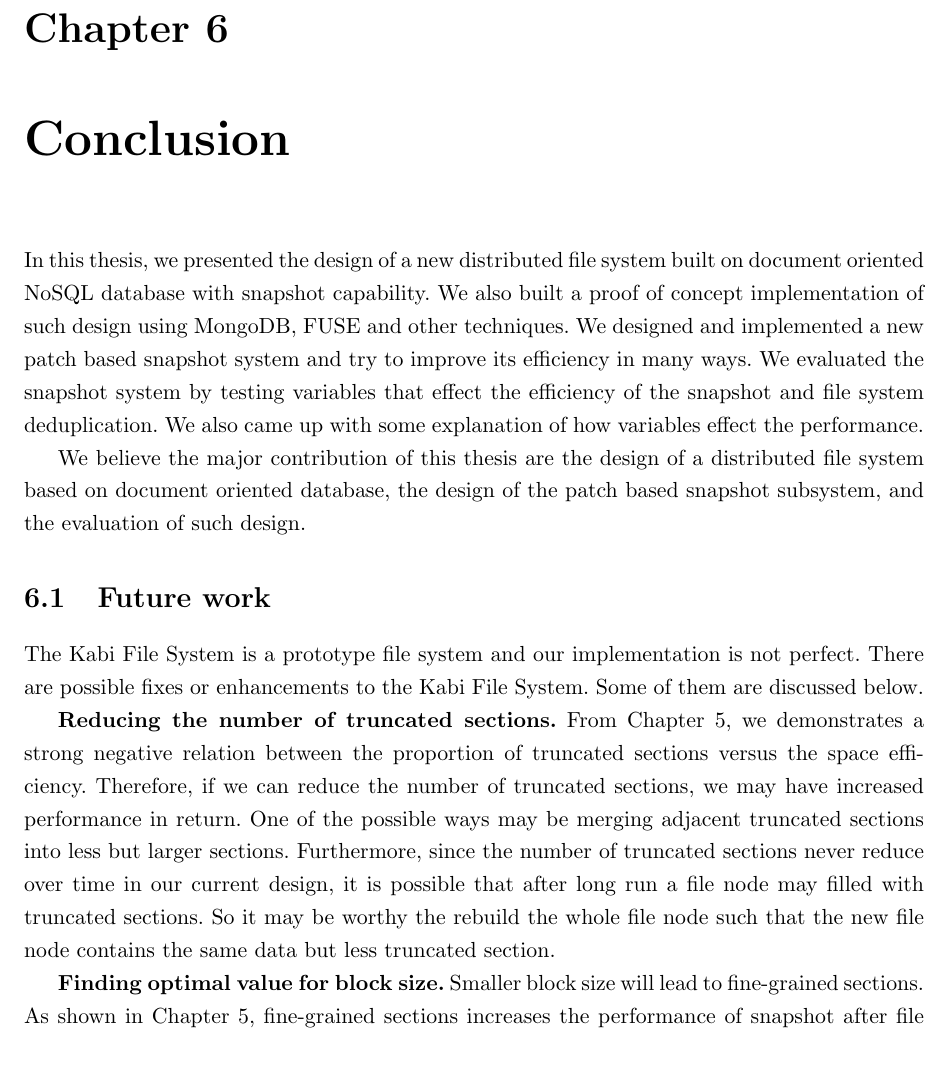
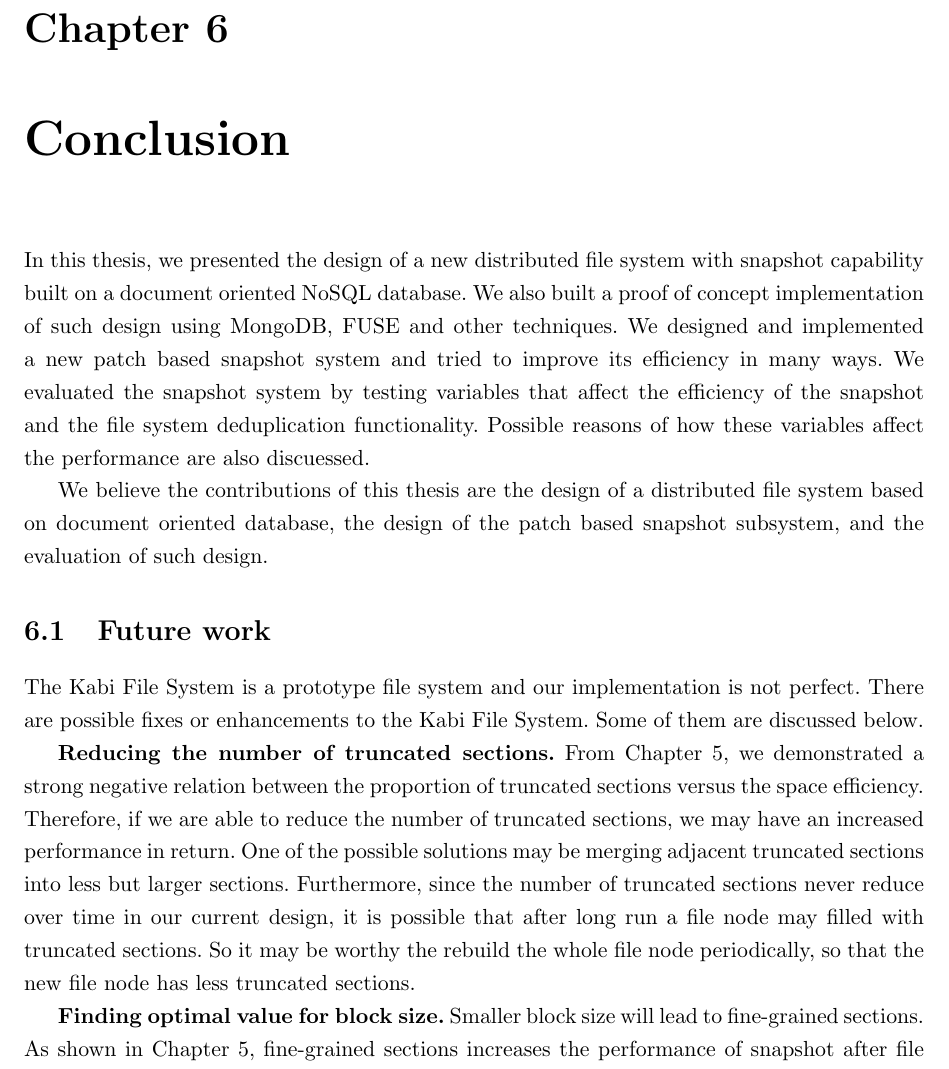
Before and after one commit to silverwzw/Thesis, a LaTeX thesis (thesis.tex, which reads Chapter-6/Chapter-6.tex): part of page 50 of 54, cut so that both start at the same text. Compiled offline with pdfLaTeX.

Commit message:
Update Chapter-6.tex

```diff
--- a/Chapter-6/Chapter-6.tex
+++ b/Chapter-6/Chapter-6.tex
@@ -1,15 +1,15 @@
 \chapter{Conclusion}
 \label{chap:conclusion}
 
-    In this thesis, we presented the design of a new distributed file system built on document oriented NoSQL database with snapshot capability. We also built a proof of concept implementation of such design using MongoDB, FUSE and other techniques. We designed and implemented a new patch based snapshot system and try to improve its efficiency in many ways. We evaluated the snapshot system by testing variables that effect the efficiency of the snapshot and file system deduplication. We also came up with some explanation of how variables effect the performance.
+    In this thesis, we presented the design of a new distributed file system with snapshot capability built on a document oriented NoSQL database. We also built a proof of concept implementation of such design using MongoDB, FUSE and other techniques. We designed and implemented a new patch based snapshot system and tried to improve its efficiency in many ways. We evaluated the snapshot system by testing variables that affect the efficiency of the snapshot and the file system deduplication functionality. Possible reasons of how these variables affect the performance are also discuessed.
 
-    We believe the major contribution of this thesis are the design of a distributed file system based on document oriented database, the design of the patch based snapshot subsystem, and the evaluation of such design.
+    We believe the contributions of this thesis are the design of a distributed file system based on document oriented database, the design of the patch based snapshot subsystem, and the evaluation of such design.
 
 \section{Future work}
 
     The Kabi File System is a prototype file system and our implementation is not perfect. There are possible fixes or enhancements to the Kabi File System. Some of them are discussed below.
 
-    \textbf{Reducing the number of truncated sections.} From \cref{chap:perform}, we demonstrates a strong negative relation between the proportion of truncated sections versus the space efficiency. Therefore, if we can reduce the number of truncated sections, we may have increased performance in return. One of the possible ways may be merging adjacent truncated sections into less but larger sections. Furthermore, since the number of truncated sections never reduce over time in our current design, it is possible that after long run a file node may filled with truncated sections. So it may be worthy the rebuild the whole file node such that the new file node contains the same data but less truncated section.
+    \textbf{Reducing the number of truncated sections.} From \cref{chap:perform}, we demonstrated a strong negative relation between the proportion of truncated sections versus the space efficiency. Therefore, if we are able to reduce the number of truncated sections, we may have an increased performance in return. One of the possible solutions may be merging adjacent truncated sections into less but larger sections. Furthermore, since the number of truncated sections never reduce over time in our current design, it is possible that after long run a file node may filled with truncated sections. So it may be worthy the rebuild the whole file node periodically, so that the new file node has less truncated sections.
 
     \textbf{Finding optimal value for block size.} Smaller block size will lead to fine-grained sections. As shown in \cref{chap:perform}, fine-grained sections increases the performance of snapshot after file insertion operation. However, larger block size means less sections. Thus it reduces the metadata occupied by section objects and block nodes. We may find an optimal value for block size to maximize the performance of snapshot system and deduplication.
 
```
